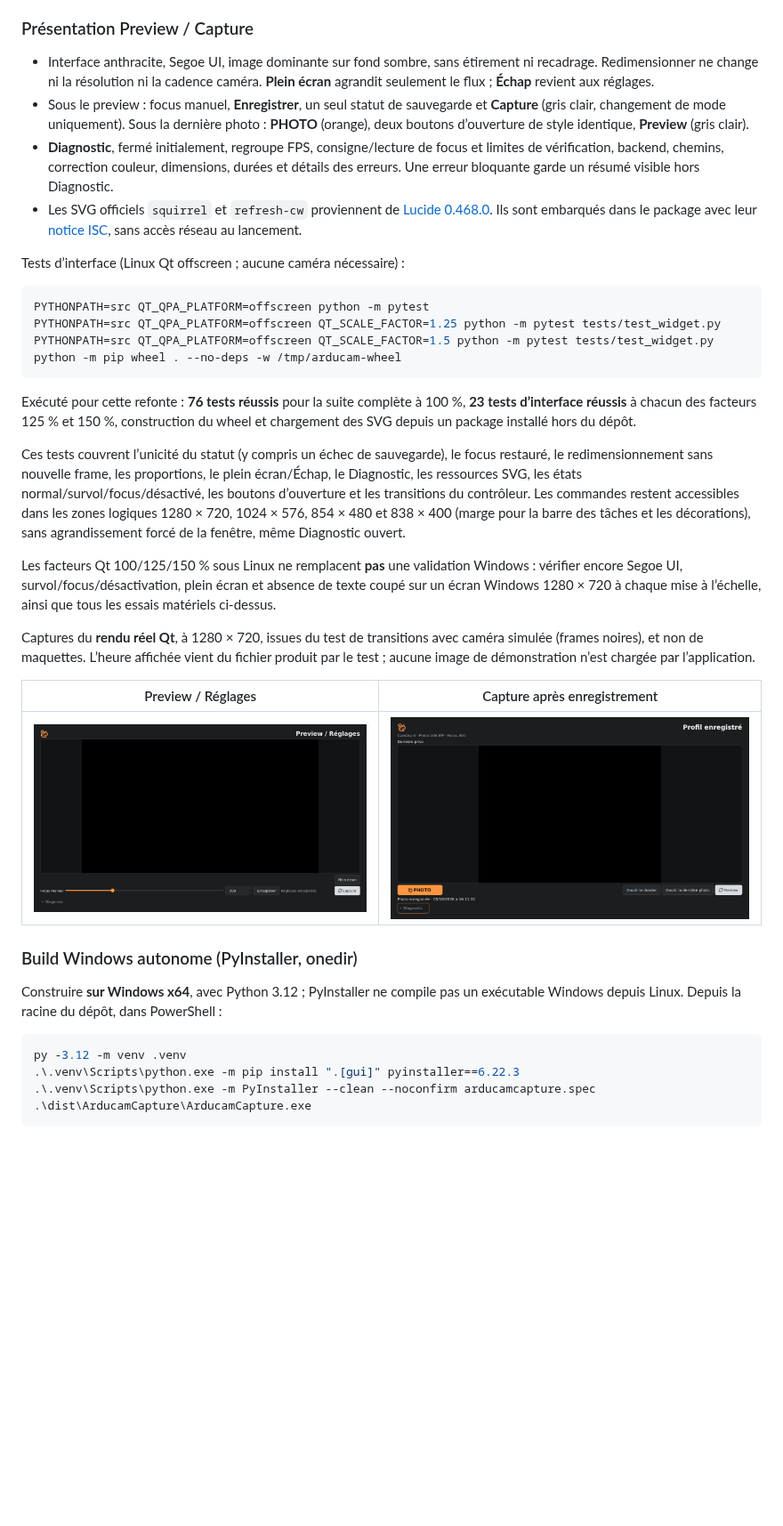
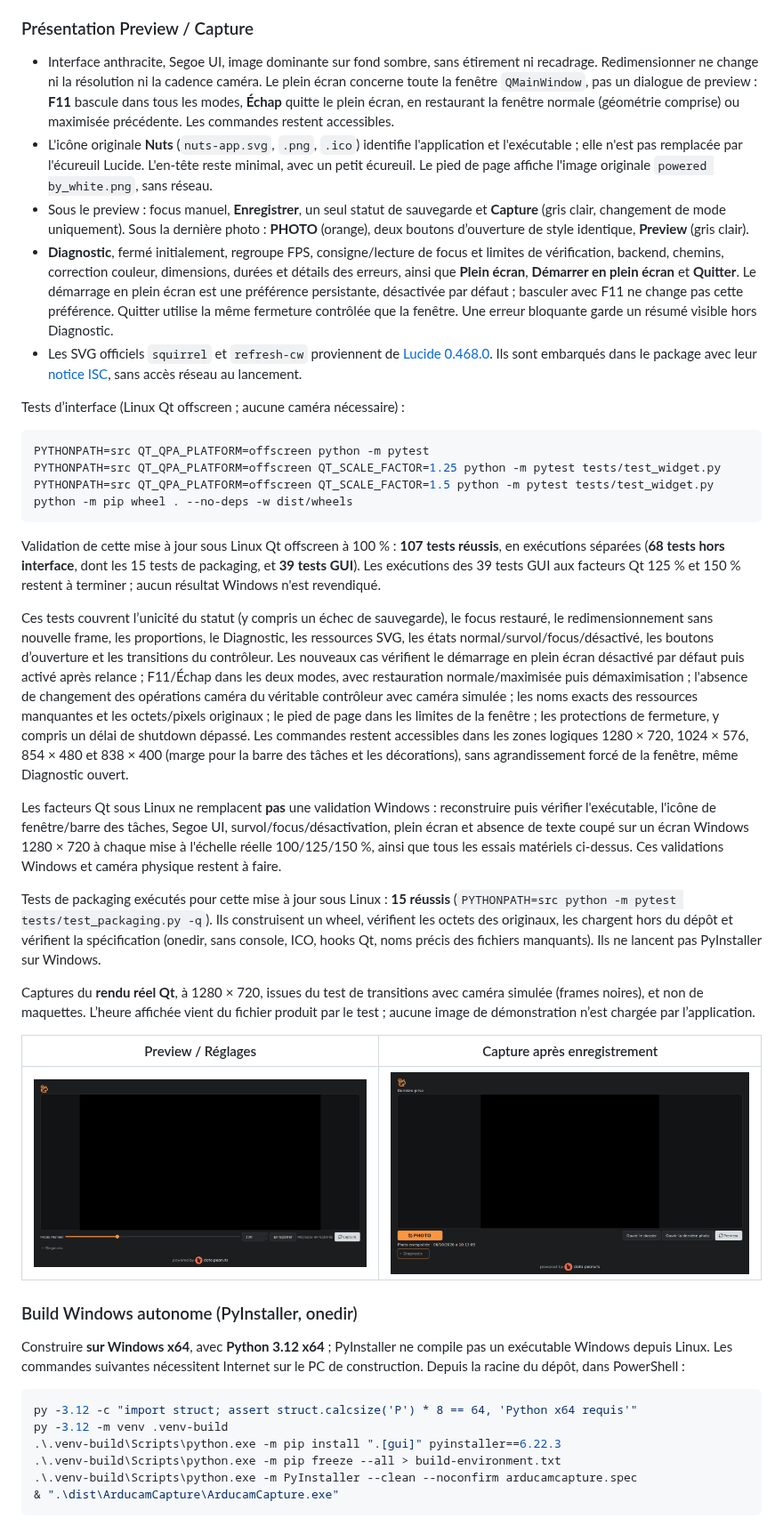
Before and after one commit to MJOpeanuts/arducam_photo, a Markdown page: README.md, the part around one of its changes. Shown at 89% size. Rendered like a GitHub page; pictures changed too: docs/screenshots/capture.png, docs/screenshots/preview.png; blank space fills up the shorter version.

Commit message:
Apply original branding and global fullscreen with guarded exit
Co-authored-by: MJOpeanuts <199732706+MJOpeanuts@users.noreply.github.com>

````diff
--- a/README.md
+++ b/README.md
@@ -98,9 +98,10 @@ Quick trial on your PC: close other camera apps, start the app, choose *Photo 10
 
 ### Présentation Preview / Capture
 
-- Interface anthracite, Segoe UI, image dominante sur fond sombre, sans étirement ni recadrage. Redimensionner ne change ni la résolution ni la cadence caméra. **Plein écran** agrandit seulement le flux ; **Échap** revient aux réglages.
+- Interface anthracite, Segoe UI, image dominante sur fond sombre, sans étirement ni recadrage. Redimensionner ne change ni la résolution ni la cadence caméra. Le plein écran concerne toute la fenêtre `QMainWindow`, pas un dialogue de preview : **F11** bascule dans tous les modes, **Échap** quitte le plein écran, en restaurant la fenêtre normale (géométrie comprise) ou maximisée précédente. Les commandes restent accessibles.
+- L'icône originale **Nuts** (`nuts-app.svg`, `.png`, `.ico`) identifie l'application et l'exécutable ; elle n'est pas remplacée par l'écureuil Lucide. L'en-tête reste minimal, avec un petit écureuil. Le pied de page affiche l'image originale `powered by_white.png`, sans réseau.
 - Sous le preview : focus manuel, **Enregistrer**, un seul statut de sauvegarde et **Capture** (gris clair, changement de mode uniquement). Sous la dernière photo : **PHOTO** (orange), deux boutons d’ouverture de style identique, **Preview** (gris clair).
-- **Diagnostic**, fermé initialement, regroupe FPS, consigne/lecture de focus et limites de vérification, backend, chemins, correction couleur, dimensions, durées et détails des erreurs. Une erreur bloquante garde un résumé visible hors Diagnostic.
+- **Diagnostic**, fermé initialement, regroupe FPS, consigne/lecture de focus et limites de vérification, backend, chemins, correction couleur, dimensions, durées et détails des erreurs, ainsi que **Plein écran**, **Démarrer en plein écran** et **Quitter**. Le démarrage en plein écran est une préférence persistante, désactivée par défaut ; basculer avec F11 ne change pas cette préférence. Quitter utilise la même fermeture contrôlée que la fenêtre. Une erreur bloquante garde un résumé visible hors Diagnostic.
 - Les SVG officiels `squirrel` et `refresh-cw` proviennent de [Lucide 0.468.0](https://github.com/lucide-icons/lucide/tree/0.468.0/icons). Ils sont embarqués dans le package avec leur [notice ISC](src/arducam_photo/resources/icons/LICENSE), sans accès réseau au lancement.
 
 Tests d’interface (Linux Qt offscreen ; aucune caméra nécessaire) :
@@ -109,14 +110,20 @@ Tests d’interface (Linux Qt offscreen ; aucune caméra nécessaire) :
 PYTHONPATH=src QT_QPA_PLATFORM=offscreen python -m pytest
 PYTHONPATH=src QT_QPA_PLATFORM=offscreen QT_SCALE_FACTOR=1.25 python -m pytest tests/test_widget.py
 PYTHONPATH=src QT_QPA_PLATFORM=offscreen QT_SCALE_FACTOR=1.5 python -m pytest tests/test_widget.py
-python -m pip wheel . --no-deps -w /tmp/arducam-wheel
+python -m pip wheel . --no-deps -w dist/wheels
 ```
 
-Exécuté pour cette refonte : **76 tests réussis** pour la suite complète à 100 %, **23 tests d’interface réussis** à chacun des facteurs 125 % et 150 %, construction du wheel et chargement des SVG depuis un package installé hors du dépôt.
+Validation de cette mise à jour sous Linux Qt offscreen à 100 % : **107 tests réussis**, en exécutions séparées (**68 tests hors interface**, dont les 15 tests de packaging, et **39 tests GUI**). Les exécutions des 39 tests GUI aux facteurs Qt 125 % et 150 % restent à terminer ; aucun résultat Windows n'est revendiqué.
 
-Ces tests couvrent l’unicité du statut (y compris un échec de sauvegarde), le focus restauré, le redimensionnement sans nouvelle frame, les proportions, le plein écran/Échap, le Diagnostic, les ressources SVG, les états normal/survol/focus/désactivé, les boutons d’ouverture et les transitions du contrôleur. Les commandes restent accessibles dans les zones logiques 1280 × 720, 1024 × 576, 854 × 480 et 838 × 400 (marge pour la barre des tâches et les décorations), sans agrandissement forcé de la fenêtre, même Diagnostic ouvert.
+Ces tests couvrent l’unicité du statut (y compris un échec de sauvegarde), le focus restauré, le redimensionnement sans nouvelle frame, les proportions, le Diagnostic, les ressources SVG, les états normal/survol/focus/désactivé, les boutons d’ouverture et les transitions du contrôleur. Les nouveaux cas vérifient le démarrage en plein écran désactivé par défaut puis activé après relance ; F11/Échap dans les deux modes, avec restauration normale/maximisée puis démaximisation ; l'absence de changement des opérations caméra du véritable contrôleur avec caméra simulée ; les noms exacts des ressources manquantes et les octets/pixels originaux ; le pied de page dans les limites de la fenêtre ; les protections de fermeture, y compris un délai de shutdown dépassé. Les commandes restent accessibles dans les zones logiques 1280 × 720, 1024 × 576, 854 × 480 et 838 × 400 (marge pour la barre des tâches et les décorations), sans agrandissement forcé de la fenêtre, même Diagnostic ouvert.
 
-Les facteurs Qt 100/125/150 % sous Linux ne remplacent **pas** une validation Windows : vérifier encore Segoe UI, survol/focus/désactivation, plein écran et absence de texte coupé sur un écran Windows 1280 × 720 à chaque mise à l’échelle, ainsi que tous les essais matériels ci-dessus.
+Les facteurs Qt sous Linux ne remplacent **pas** une validation Windows : reconstruire puis vérifier l'exécutable, l'icône de fenêtre/barre des tâches, Segoe UI, survol/focus/désactivation, plein écran et absence de texte coupé sur un écran Windows 1280 × 720 à chaque mise à l'échelle réelle 100/125/150 %, ainsi que tous les essais matériels ci-dessus. Ces validations Windows et caméra physique restent à faire.
+
+Tests de packaging exécutés pour cette mise à jour sous Linux : **15 réussis**
+(`PYTHONPATH=src python -m pytest tests/test_packaging.py -q`).
+Ils construisent un wheel, vérifient les octets des originaux, les chargent hors
+du dépôt et vérifient la spécification (onedir, sans console, ICO, hooks Qt,
+noms précis des fichiers manquants). Ils ne lancent pas PyInstaller sur Windows.
 
 Captures du **rendu réel Qt**, à 1280 × 720, issues du test de transitions avec caméra simulée (frames noires), et non de maquettes. L’heure affichée vient du fichier produit par le test ; aucune image de démonstration n’est chargée par l’application.
 
@@ -126,12 +133,15 @@ Captures du **rendu réel Qt**, à 1280 × 720, issues du test de transitions av
 
 ### Build Windows autonome (PyInstaller, onedir)
 
-Construire **sur Windows x64**, avec Python 3.12 ; PyInstaller ne compile pas
-un exécutable Windows depuis Linux. Depuis la racine du dépôt, dans PowerShell :
+Construire **sur Windows x64**, avec **Python 3.12 x64** ; PyInstaller ne compile
+pas un exécutable Windows depuis Linux. Les commandes suivantes nécessitent
+Internet sur le PC de construction. Depuis la racine du dépôt, dans PowerShell :
 
 ```powershell
-py -3.12 -m venv .venv
-.\.venv\Scripts\python.exe -m pip install ".[gui]" pyinstaller==6.22.3
-.\.venv\Scripts\python.exe -m PyInstaller --clean --noconfirm arducamcapture.spec
-.\dist\ArducamCapture\ArducamCapture.exe
+py -3.12 -c "import struct; assert struct.calcsize('P') * 8 == 64, 'Python x64 requis'"
+py -3.12 -m venv .venv-build
+.\.venv-build\Scripts\python.exe -m pip install ".[gui]" pyinstaller==6.22.3
+.\.venv-build\Scripts\python.exe -m pip freeze --all > build-environment.txt
+.\.venv-build\Scripts\python.exe -m PyInstaller --clean --noconfirm arducamcapture.spec
+& ".\dist\ArducamCapture\ArducamCapture.exe"
 ```
````
Also changed, not shown: other parts of README.md (+50 -6 lines), 10 other files.
